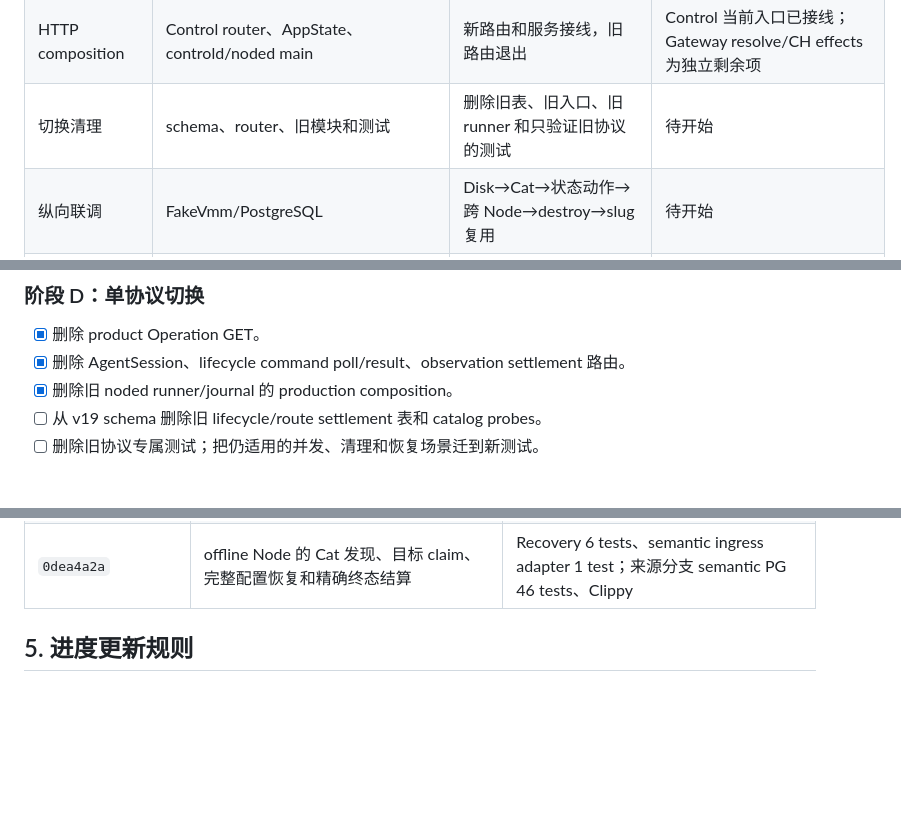
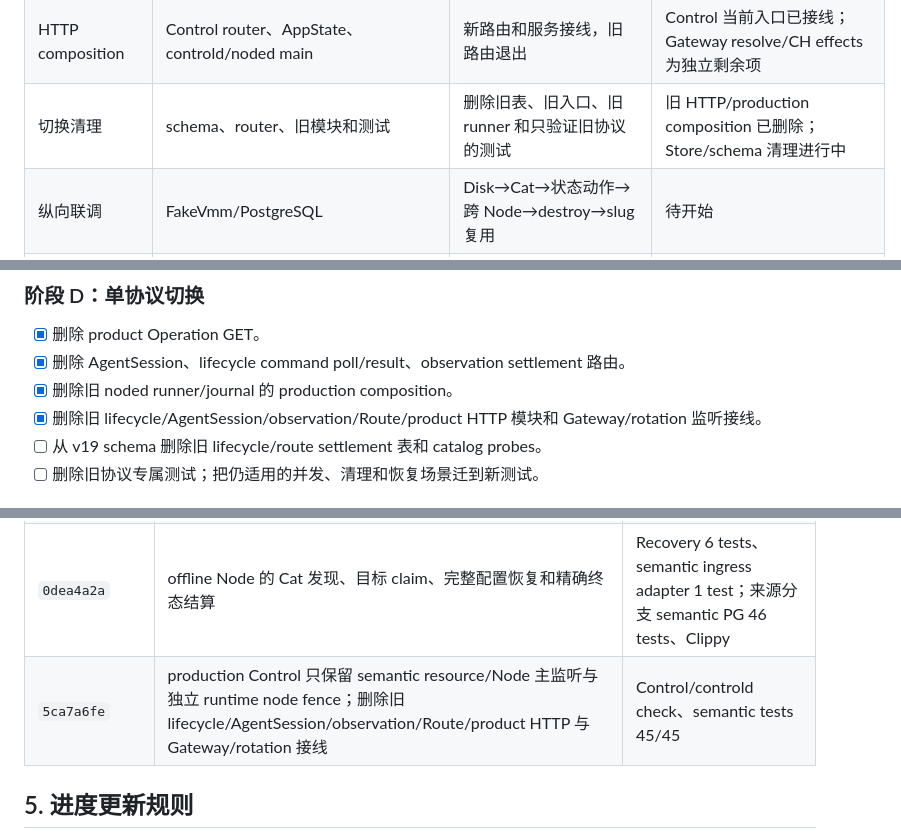
Before and after one commit to ahuazhu/cats, a Markdown page: docs/semantic-control-node-implementation-plan.md, 3 parts joined by grey strips. GitHub-like rendering; blank space fills up the shorter version.

Commit message:
docs: record semantic-only control composition

```diff
--- a/docs/semantic-control-node-implementation-plan.md
+++ b/docs/semantic-control-node-implementation-plan.md
@@ -32,7 +32,7 @@
 | Node 管理 | Control API、Node heartbeat client | 注册、`node_name`、`control_endpoint`、offline/reset/drain/恢复 | 注册心跳与恢复核心已完成；liveness→恢复触发待接线 |
 | Production adapters | Control adapter | Store/placement/noded/入口实现与公共 DTO 映射 | Store/Node/noded/Resource API 和当前入口 adapter 已完成；Gateway 消费仍待接入 |
 | HTTP composition | Control router、AppState、controld/noded main | 新路由和服务接线，旧路由退出 | Control 当前入口已接线；Gateway resolve/CH effects 为独立剩余项 |
-| 切换清理 | schema、router、旧模块和测试 | 删除旧表、旧入口、旧 runner 和只验证旧协议的测试 | 待开始 |
+| 切换清理 | schema、router、旧模块和测试 | 删除旧表、旧入口、旧 runner 和只验证旧协议的测试 | 旧 HTTP/production composition 已删除；Store/schema 清理进行中 |
 | 纵向联调 | FakeVmm/PostgreSQL | Disk→Cat→状态动作→跨 Node→destroy→slug 复用 | 待开始 |
 | 最终门禁 | 全仓库与 Linux | 完整门禁、Linux Node/真实 VMM 冒烟 | 待开始 |
 
@@ -75,6 +75,7 @@
 - [x] 删除 product Operation GET。
 - [x] 删除 AgentSession、lifecycle command poll/result、observation settlement 路由。
 - [x] 删除旧 noded runner/journal 的 production composition。
+- [x] 删除旧 lifecycle/AgentSession/observation/Route/product HTTP 模块和 Gateway/rotation 监听接线。
 - [ ] 从 v19 schema 删除旧 lifecycle/route settlement 表和 catalog probes。
 - [ ] 删除旧协议专属测试；把仍适用的并发、清理和恢复场景迁到新测试。
 
@@ -108,6 +109,7 @@
 | `f8b24854` | Installed/CH semantic effects 启动桥与单点 typed fail-closed | Node 4 tests、noded 3 tests |
 | `bea5dd59`、`2ff26b21` | 当前 Cat/Node 唯一入口表、严格场景语义、Store/production adapter 和 lifecycle 接线 | Store PG 10 tests（来源分支）、adapter 5 tests、API 1 test、Control check |
 | `0dea4a2a` | offline Node 的 Cat 发现、目标 claim、完整配置恢复和精确终态结算 | Recovery 6 tests、semantic ingress adapter 1 test；来源分支 semantic PG 46 tests、Clippy |
+| `5ca7a6fe` | production Control 只保留 semantic resource/Node 主监听与独立 runtime node fence；删除旧 lifecycle/AgentSession/observation/Route/product HTTP 与 Gateway/rotation 接线 | Control/controld check、semantic tests 45/45 |
 
 ## 5. 进度更新规则
 
```
Also changed, not shown: other parts of docs/semantic-control-node-implementation-plan.md (+1 -0 lines).
